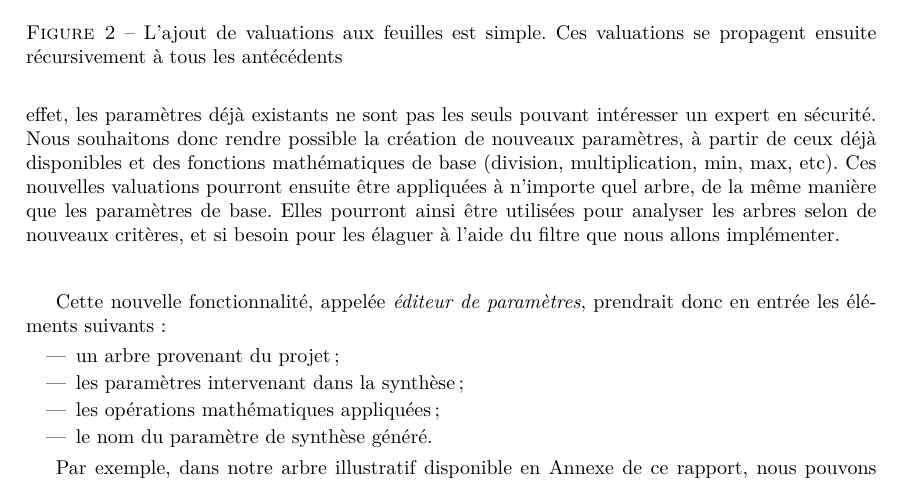
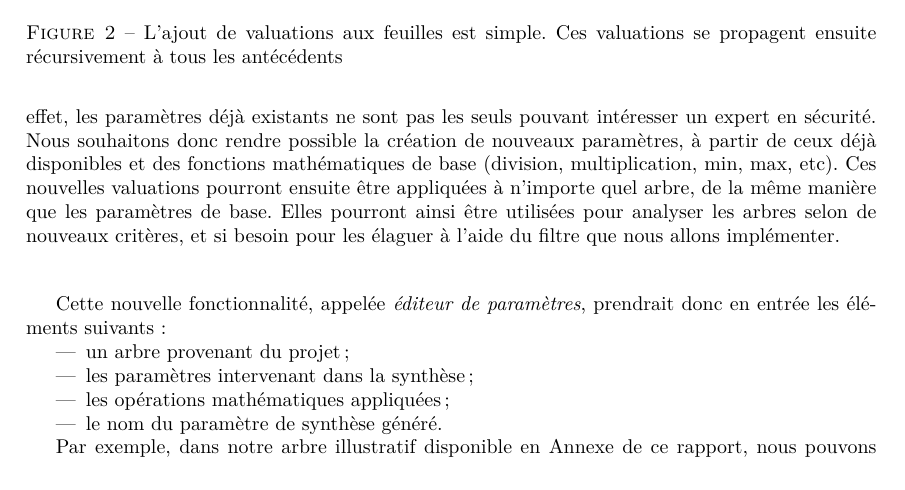
Before and after one commit to HKervadec/korrigolo, a LaTeX document (reports/2 - specification/main.tex): part of page 8 of 22, cut so that both start at the same text. Compiled offline with pdfLaTeX.

Commit message:
maj packages main

```diff
--- a/reports/2 - specification/main.tex
+++ b/reports/2 - specification/main.tex
@@ -1,6 +1,6 @@
 \documentclass[a4paper]{article}
 
-\usepackage[frenchb]{babel}
+\usepackage[french]{babel}
 \usepackage[T1]{fontenc}
 \usepackage[utf8]{inputenc}
 \usepackage{amsmath}
@@ -10,13 +10,9 @@
 \usepackage{array}
 \usepackage{pdfpages}
 \usepackage{listings}
-\usepackage{enumitem}
-\usepackage{color}
 
 \usepackage{sidecap}
 \usepackage{pdflscape}
-
-\usepackage{pifont}
 
 \usepackage[gen]{eurosym}
 \DeclareUnicodeCharacter{20AC}{\euro{}}
```
